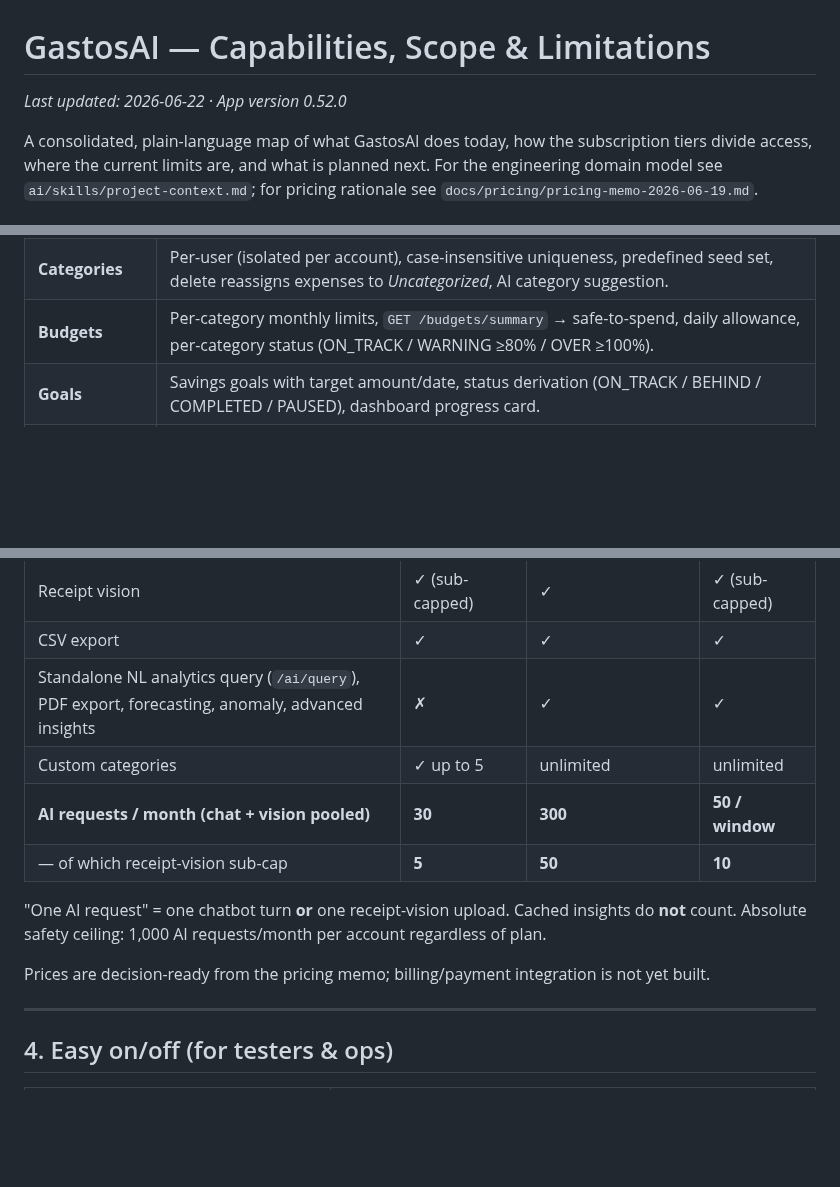
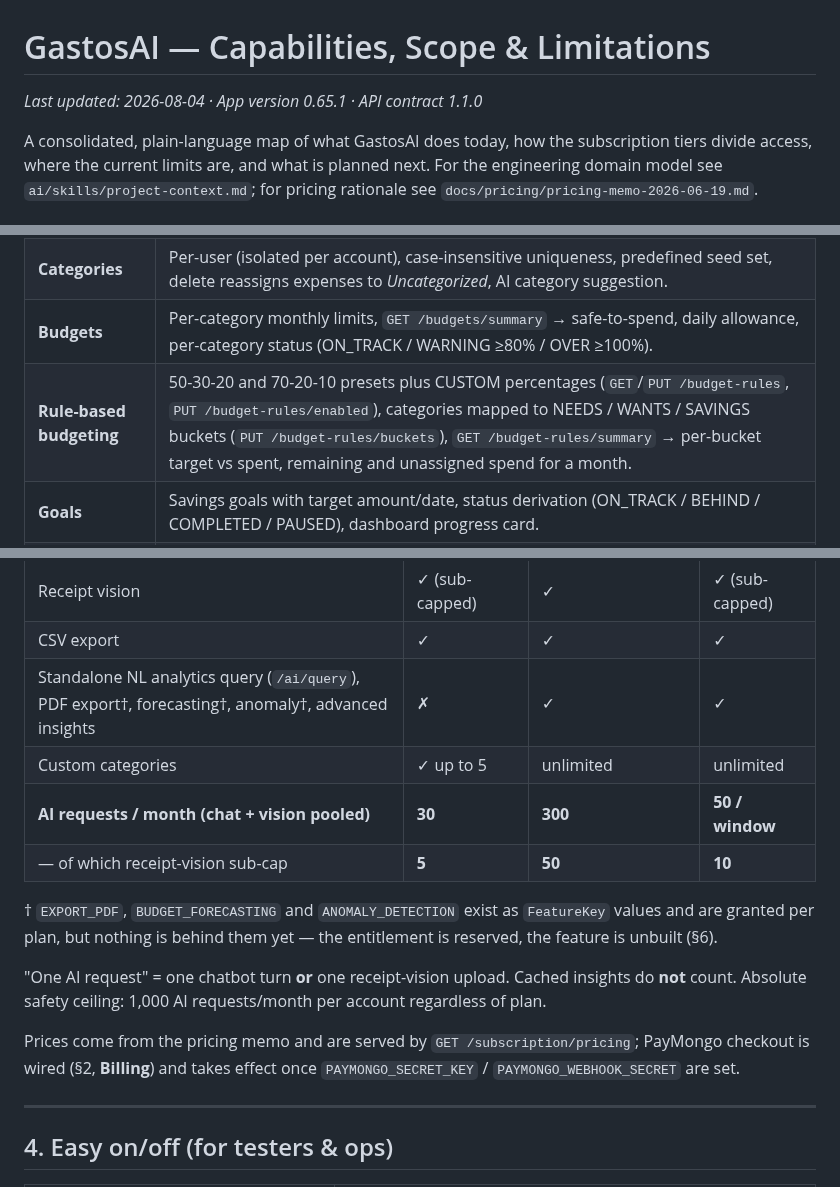
Before and after one commit to TetengDev/gastosai-backend, a Markdown page: docs/capabilities.md, 3 parts joined by grey strips. GitHub-like rendering; blank space fills up the shorter version.

```diff
--- a/docs/capabilities.md
+++ b/docs/capabilities.md
@@ -1,6 +1,6 @@
 # GastosAI — Capabilities, Scope & Limitations
 
-_Last updated: 2026-06-22 · App version 0.52.0_
+_Last updated: 2026-08-04 · App version 0.65.1 · API contract 1.1.0_
 
 A consolidated, plain-language map of what GastosAI does today, how the subscription tiers
 divide access, where the current limits are, and what is planned next. For the engineering
@@ -26,6 +26,7 @@ PostgreSQL (Supabase), with OpenAI / Claude as the AI provider.
 | **Expenses** | Full CRUD, multi-currency (amount + exchange rate + base currency), CSV import, paginated list (`GET /expenses/page`, page size capped at 100), date-range filter, NL text parse → draft (`POST /expenses/parse`), PERSONAL/BUSINESS type + reimbursable flag. |
 | **Categories** | Per-user (isolated per account), case-insensitive uniqueness, predefined seed set, delete reassigns expenses to *Uncategorized*, AI category suggestion. |
 | **Budgets** | Per-category monthly limits, `GET /budgets/summary` → safe-to-spend, daily allowance, per-category status (ON_TRACK / WARNING ≥80% / OVER ≥100%). |
+| **Rule-based budgeting** | 50-30-20 and 70-20-10 presets plus CUSTOM percentages (`GET`/`PUT /budget-rules`, `PUT /budget-rules/enabled`), categories mapped to NEEDS / WANTS / SAVINGS buckets (`PUT /budget-rules/buckets`), `GET /budget-rules/summary` → per-bucket target vs spent, remaining and unassigned spend for a month. |
 | **Goals** | Savings goals with target amount/date, status derivation (ON_TRACK / BEHIND / COMPLETED / PAUSED), dashboard progress card. |
 | **Recurring bills** | MONTHLY / WEEKLY / YEARLY recurrence, upcoming-bills computation, dashboard card. |
 | **Reports & dashboard** | Monthly / category / daily / top-N / month-over-month endpoints; donut, bar, daily-trend charts, plain-English MoM sentence, top expenses. |
@@ -53,15 +55,21 @@ PostgreSQL (Supabase), with OpenAI / Claude as the AI provider.
 | AI chatbot — **professional / GenZ** modes | ✗ (falls back to plain) | ✓ | ✓ |
 | Receipt vision | ✓ (sub-capped) | ✓ | ✓ (sub-capped) |
 | CSV export | ✓ | ✓ | ✓ |
-| Standalone NL analytics query (`/ai/query`), PDF export, forecasting, anomaly, advanced insights | ✗ | ✓ | ✓ |
+| Standalone NL analytics query (`/ai/query`), PDF export†, forecasting†, anomaly†, advanced insights | ✗ | ✓ | ✓ |
 | Custom categories | ✓ up to 5 | unlimited | unlimited |
 | **AI requests / month (chat + vision pooled)** | **30** | **300** | **50 / window** |
 | — of which receipt-vision sub-cap | **5** | **50** | **10** |
 
+† `EXPORT_PDF`, `BUDGET_FORECASTING` and `ANOMALY_DETECTION` exist as `FeatureKey` values and are
+granted per plan, but nothing is behind them yet — the entitlement is reserved, the feature is
+unbuilt (§6).
+
 "One AI request" = one chatbot turn **or** one receipt-vision upload. Cached insights do **not**
 count. Absolute safety ceiling: 1,000 AI requests/month per account regardless of plan.
 
-Prices are decision-ready from the pricing memo; billing/payment integration is not yet built.
+Prices come from the pricing memo and are served by `GET /subscription/pricing`; PayMongo checkout
+is wired (§2, **Billing**) and takes effect once `PAYMONGO_SECRET_KEY` / `PAYMONGO_WEBHOOK_SECRET`
+are set.
 
 ---
 
```
Also changed, not shown: other parts of docs/capabilities.md (+30 -16 lines).
